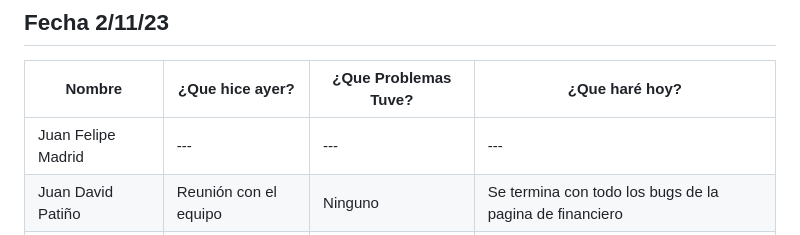
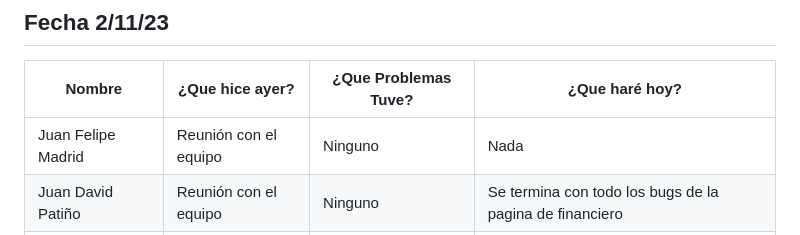
Before and after one commit to Juandap19/Final-Project, a Markdown page: Daily.md, the part around the change. Drawn GitHub-style.

Commit message:
docs: Daily

```diff
--- a/Daily.md
+++ b/Daily.md
@@ -269,7 +269,7 @@
 
 |Nombre|¿Que hice ayer?|¿Que Problemas Tuve?|¿Que haré hoy?|
 |---|---|---|---|
-| Juan Felipe Madrid | --- | --- | ---|
+| Juan Felipe Madrid |Reunión con el equipo | Ninguno  | Nada|
 | Juan David Patiño | Reunión con el equipo | Ninguno | Se termina con todo los bugs de la pagina de financiero  |
 | Daniel Montezuma | Reunión con el equipo| Ninguno | Mejorar estilos en la pagina de evaluacion de metas |
 | Darwin | Reunion con el grupo | Ninguno | Incio de codigo para la opcion de descargar PDF |
```
